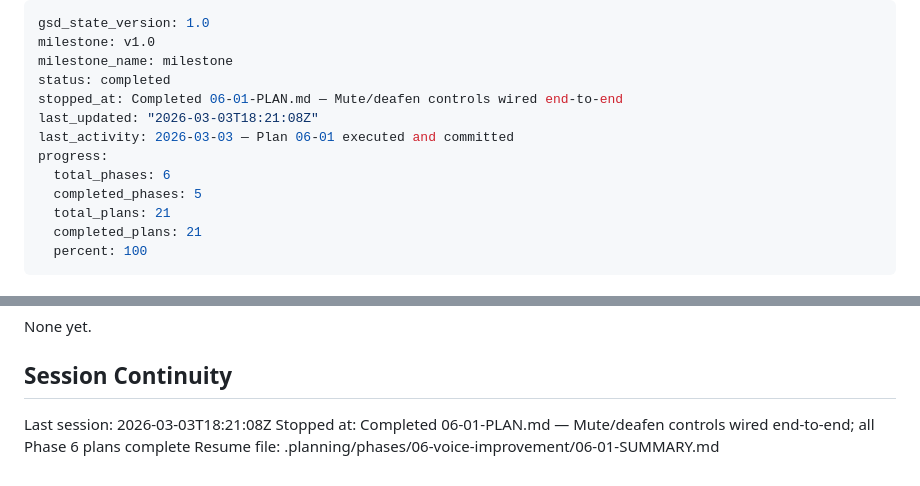
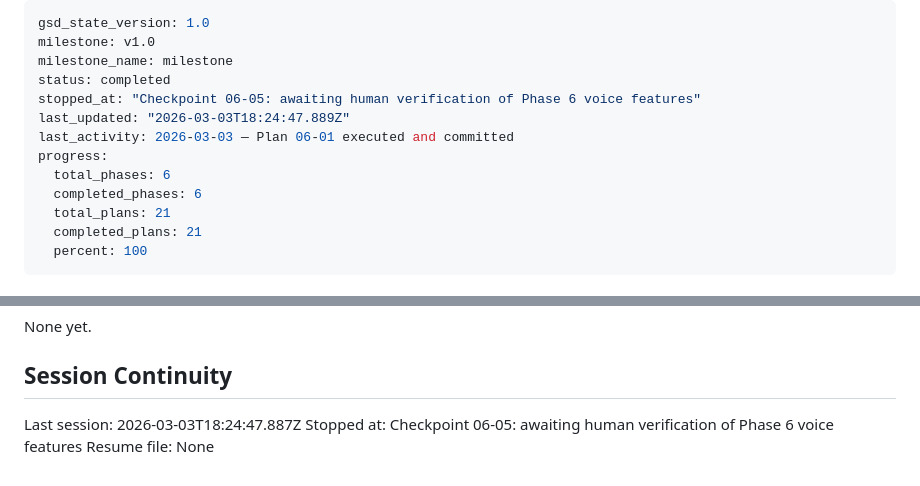
Before and after one commit to ProtoJazz/Cromulent, a Markdown page: .planning/STATE.md, 2 parts joined by grey strips. Rendered like a GitHub page.

Commit message:
docs(06-05): checkpoint — Phase 6 voice improvements awaiting human verification
- Created 06-05-SUMMARY.md for end-to-end verification checkpoint
- Updated STATE.md session to reflect checkpoint pause point
- Updated ROADMAP.md with plan 06 progress (5/5 plans, all summaries present)

Co-Authored-By: Claude Sonnet 4.6 <noreply@anthropic.com>

```diff
--- a/.planning/STATE.md
+++ b/.planning/STATE.md
@@ -3,12 +3,12 @@ gsd_state_version: 1.0
 milestone: v1.0
 milestone_name: milestone
 status: completed
-stopped_at: Completed 06-01-PLAN.md — Mute/deafen controls wired end-to-end
-last_updated: "2026-03-03T18:21:08Z"
+stopped_at: "Checkpoint 06-05: awaiting human verification of Phase 6 voice features"
+last_updated: "2026-03-03T18:24:47.889Z"
 last_activity: 2026-03-03 — Plan 06-01 executed and committed
 progress:
   total_phases: 6
-  completed_phases: 5
+  completed_phases: 6
   total_plans: 21
   completed_plans: 21
   percent: 100
@@ -125,6 +125,6 @@ None yet.
 
 ## Session Continuity
 
-Last session: 2026-03-03T18:21:08Z
-Stopped at: Completed 06-01-PLAN.md — Mute/deafen controls wired end-to-end; all Phase 6 plans complete
-Resume file: .planning/phases/06-voice-improvement/06-01-SUMMARY.md
+Last session: 2026-03-03T18:24:47.887Z
+Stopped at: Checkpoint 06-05: awaiting human verification of Phase 6 voice features
+Resume file: None
```
Also changed, not shown: .planning/ROADMAP.md (+2 -2 lines), 1 other file.
